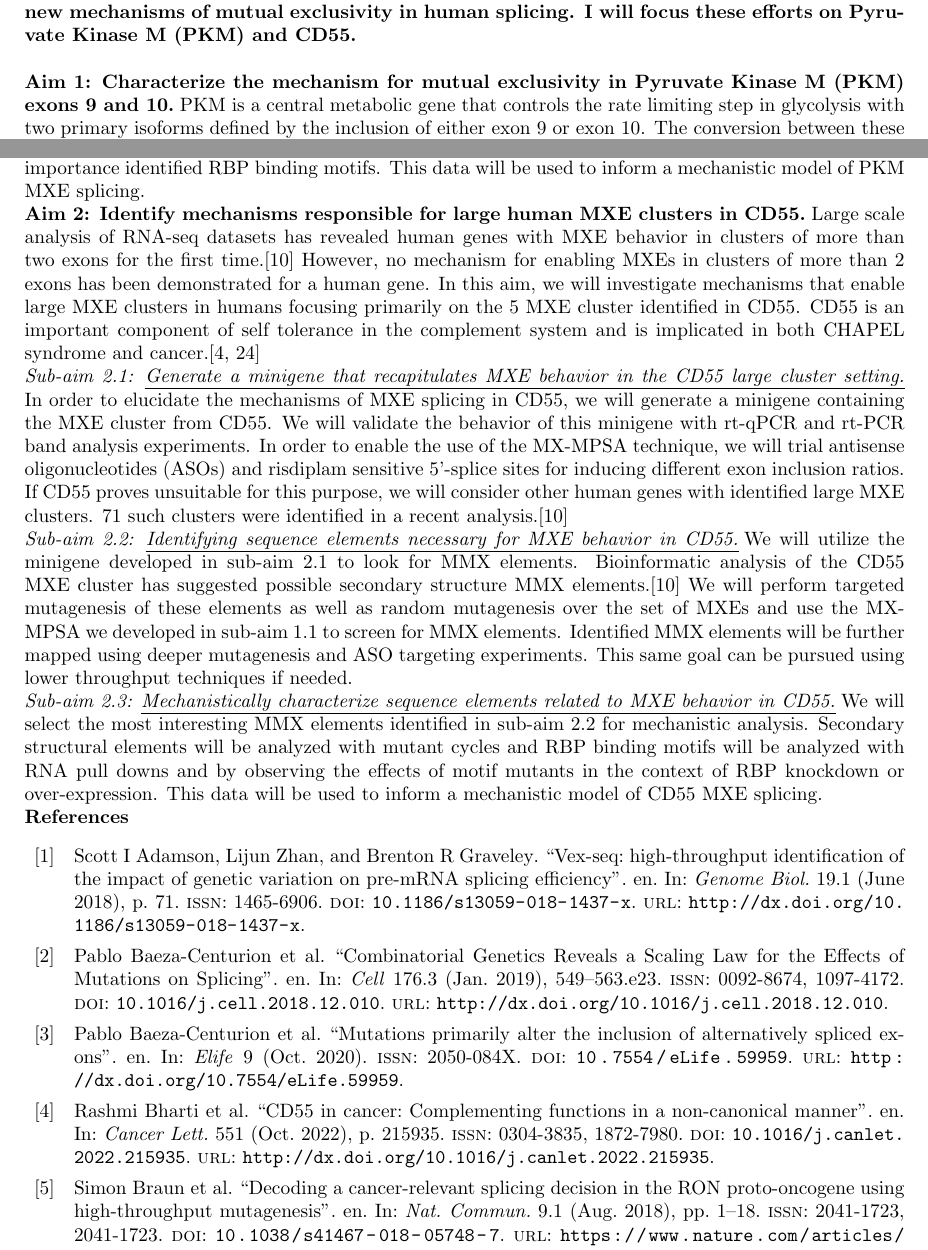
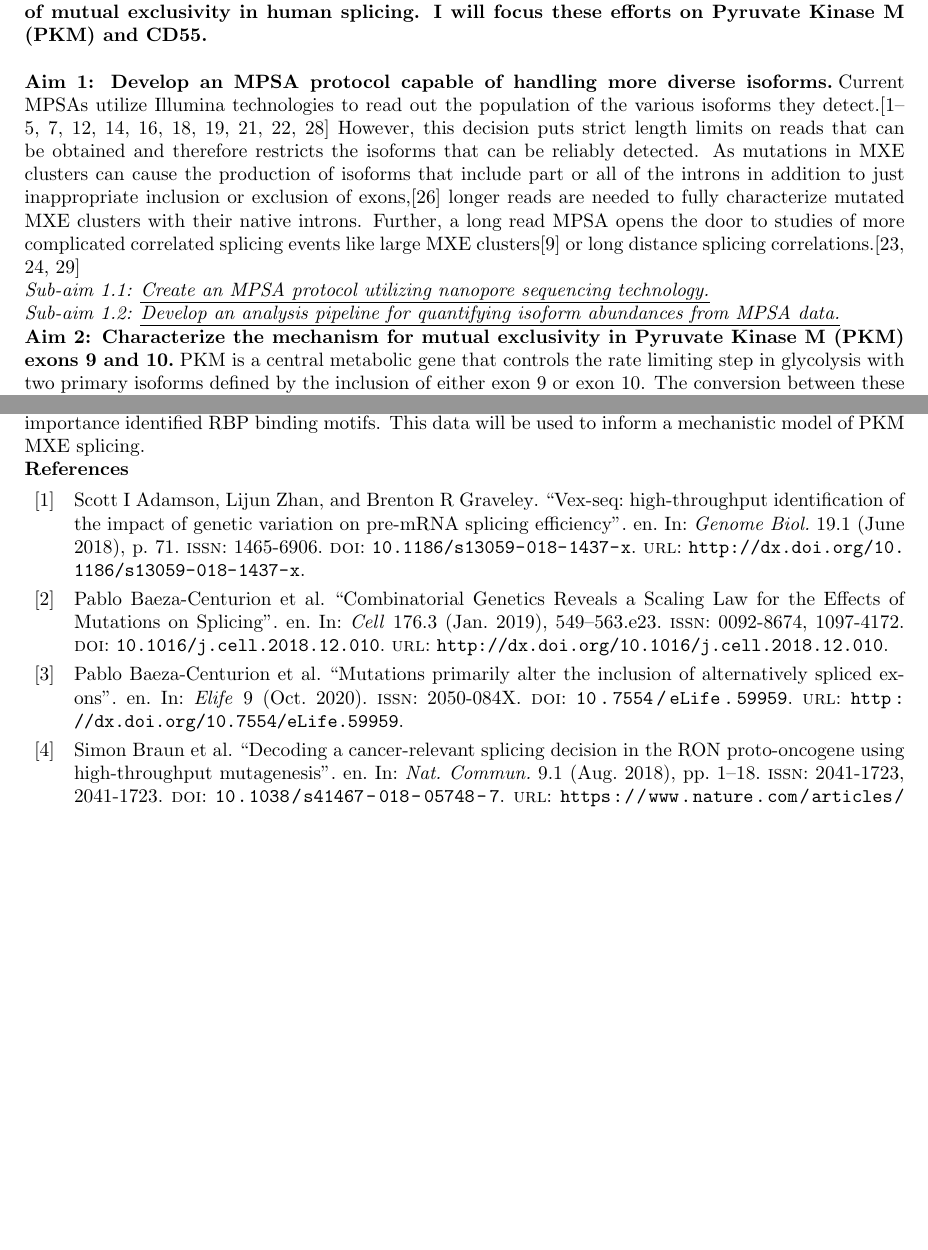
Before and after one commit to jackdesmarais/Fellowships, a LaTeX document (2023_04_08_sub_F32/F32_specific_aims_draft.tex): two parts of pages 1 and 2 of 4, joined at a grey line, cut so that both start at the same text, the shorter picture padded with empty space. The pictures show the PDF file 2023_04_08_sub_F32/F32_specific_aims_draft.pdf that the author committed with the source.

Commit message:
begining new reqrite of aims

```diff
--- a/2023_04_08_sub_F32/F32_specific_aims_draft.tex
+++ b/2023_04_08_sub_F32/F32_specific_aims_draft.tex
@@ -52,6 +52,16 @@ While in other species clusters of more that 2 MXEs are well known, examples in
 A recent analysis of human RNA-seq data identified 629 MXE clusters, of of which less than 25\% had an identifiable mechanism for enforcing mutual exclusivity.\cite{Hatje2017-oj}
 \textbf{I propose to develop a massively parallel splicing assay for characterizing mechanisms of mutual exclusivity in splicing and apply it to investigating new mechanisms of mutual exclusivity in human splicing. I will focus these efforts on Pyruvate Kinase M (PKM) and CD55.}
 \\
+\subsection{Develop an MPSA protocol capable of handling more diverse isoforms.}
+Current MPSAs utilize Illumina technologies to read out the population of the various isoforms they detect.\cite{Ke2018-af, Julien2016-wa, Adamson2018-va, Soemedi2017-pz, Cortes-Lopez2022-gy, Schirman2021-ss, Mikl2019-ng, Braun2018-mb, Soucek2019-iq, Baeza-Centurion2020-tn, Cheung2019-ah, Baeza-Centurion2019-hz, Rosenberg2015-zs, Wong2018-vq}
+However, this decision puts strict length limits on reads that can be obtained and therefore restricts the isoforms that can be reliably detected.
+As mutations in MXE clusters can cause the production of isoforms that include part or all of the introns in addition to just inappropriate inclusion or exclusion of exons,\cite{Wang2012-dr} longer reads are needed to fully characterize mutated MXE clusters with their native introns.
+Further, a long read MPSA opens the door to studies of more complicated correlated splicing events like large MXE clusters\cite{Hatje2017-oj} or long distance splicing correlations.\cite{Zhu2021-fs, Tilgner2015-sb, Tilgner2018-jo}
+%
+\subsubsection{Create an MPSA protocol utilizing nanopore sequencing technology.} \label{aim:nanopore_screen_dev}
+%
+\subsubsection{Develop an analysis pipeline for quantifying isoform abundances from MPSA data.} \label{aim:pipeline_QC}
+%
 \subsection{Characterize the mechanism for mutual exclusivity in Pyruvate Kinase M (PKM) exons 9 and 10.}
 PKM is a central metabolic gene that controls the rate limiting step in glycolysis with two primary isoforms defined by the inclusion of either exon 9 or exon 10.
 The conversion between these two isoforms is a primary driver of the Warburg effect and is important in a wide variety of cancers.\Cite{Christofk2008-bu,Ma2022-dt}
@@ -76,31 +86,7 @@ In many arthropods and the human ATE1 gene \cite{Graveley2005-oi, Jin2018-tq, Ka
 We will use mutant cycle analysis to show dependence on structure for any identified secondary structural elements.
 We will also use RNA based pull downs as well as motif mutants coupled with RNAi knockdown and over-expression of RNA binding proteins (RBPs) to demonstrate the importance identified RBP binding motifs.
 This data will be used to inform a mechanistic model of PKM MXE splicing.
-%
-\subsection{Identify mechanisms responsible for large human MXE clusters in CD55.}
-Large scale analysis of RNA-seq datasets has revealed human genes with MXE behavior in clusters of more than two exons for the first time.\cite{Hatje2017-oj}
-However, no mechanism for enabling MXEs in clusters of more than 2 exons has been demonstrated for a human gene.
-In this aim, we will investigate mechanisms that enable large MXE clusters in humans focusing primarily on the 5 MXE cluster identified in CD55.
-CD55 is an important component of self tolerance in the complement system and is implicated in both CHAPEL syndrome and cancer.\cite{Bharti2022-oz,Stallard2023-ll}
-%
-\subsubsection{Generate a minigene that recapitulates MXE behavior in the CD55 large cluster setting.}  \label{aim:CD55_minigene}
-In order to elucidate the mechanisms of MXE splicing in CD55, we will generate a minigene containing the MXE cluster from CD55.
-We will validate the behavior of this minigene with rt-qPCR and rt-PCR band analysis experiments.
-In order to enable the use of the MX-MPSA technique, we will trial antisense oligonucleotides (ASOs) and risdiplam sensitive 5'-splice sites for inducing different exon inclusion ratios.
-If CD55 proves unsuitable for this purpose, we will consider other human genes with identified large MXE clusters.
-71 such clusters were identified in a recent analysis.\cite{Hatje2017-oj}
-%
-\subsubsection{Identifying sequence elements necessary for MXE behavior in CD55.} \label{aim:CD55_motif_finding}
-We will utilize the minigene developed in sub-aim \ref{aim:CD55_minigene} to look for MMX elements.
-Bioinformatic analysis of the CD55 MXE cluster has suggested possible secondary structure MMX elements.\Cite{Hatje2017-oj}
-We will perform targeted mutagenesis of these elements as well as random mutagenesis over the set of MXEs and use the MX-MPSA we developed in sub-aim \ref{aim:screen_dev} to screen for MMX elements.
-Identified MMX elements will be further mapped using deeper mutagenesis and ASO targeting experiments.
-This same goal can be pursued using lower throughput techniques if needed.
-%
-\subsubsection{Mechanistically characterize sequence elements related to MXE behavior in CD55.} \label{aim:CD55_mechanistic}
-We will select the most interesting MMX elements identified in sub-aim \ref{aim:CD55_motif_finding} for mechanistic analysis.
-Secondary structural elements will be analyzed with mutant cycles and RBP binding motifs will be analyzed with RNA pull downs and by observing the effects of motif mutants in the context of RBP knockdown or over-expression.
-This data will be used to inform a mechanistic model of CD55 MXE splicing.
+
 
 
 
```
Also changed, not shown: 2023_04_08_sub_F32/F32_specific_aims_draft.pdf.
